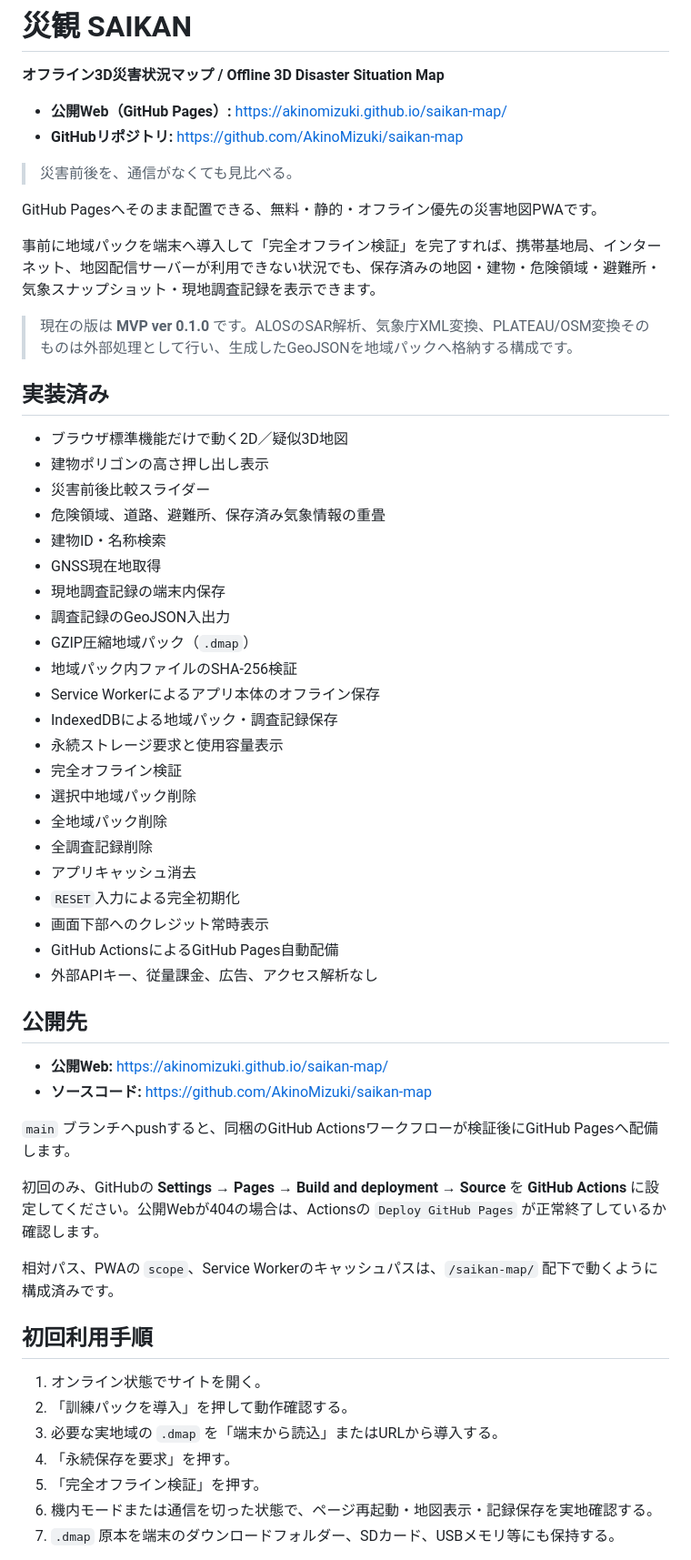
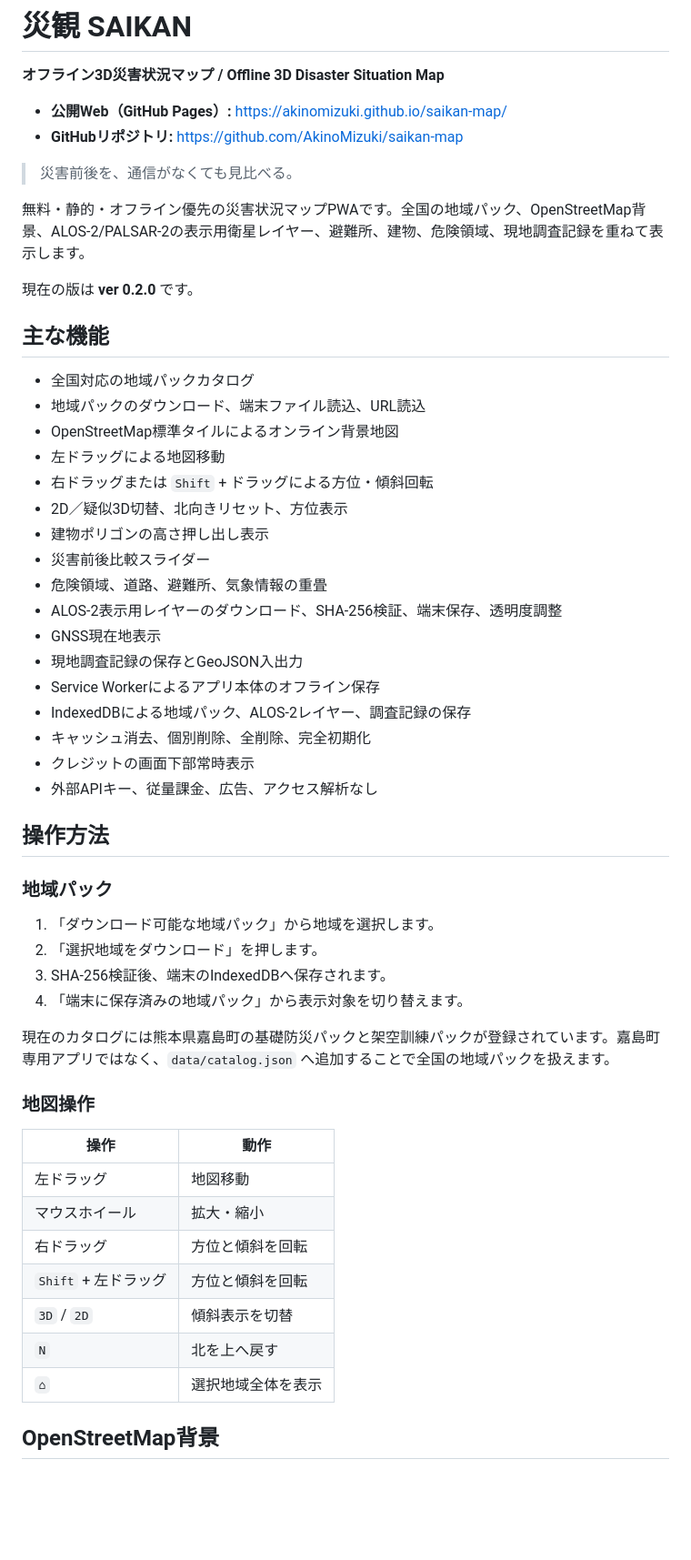
Before and after one commit to AkinoMizuki/saikan-map, a Markdown page: README.md, the part around one of its changes. Shown at 91% size. GitHub-like rendering; blank space fills up the shorter version.

Commit message:
READMEを全国地図・3D回転・ALOS-2対応へ更新

```diff
--- a/README.md
+++ b/README.md
@@ -7,55 +7,52 @@
 
 > 災害前後を、通信がなくても見比べる。
 
-GitHub Pagesへそのまま配置できる、無料・静的・オフライン優先の災害地図PWAです。
+無料・静的・オフライン優先の災害状況マップPWAです。全国の地域パック、OpenStreetMap背景、ALOS-2/PALSAR-2の表示用衛星レイヤー、避難所、建物、危険領域、現地調査記録を重ねて表示します。
 
-事前に地域パックを端末へ導入して「完全オフライン検証」を完了すれば、携帯基地局、インターネット、地図配信サーバーが利用できない状況でも、保存済みの地図・建物・危険領域・避難所・気象スナップショット・現地調査記録を表示できます。
+現在の版は **ver 0.2.0** です。
 
-> 現在の版は **MVP ver 0.1.0** です。ALOSのSAR解析、気象庁XML変換、PLATEAU/OSM変換そのものは外部処理として行い、生成したGeoJSONを地域パックへ格納する構成です。
+## 主な機能
 
-## 実装済み
-
-- ブラウザ標準機能だけで動く2D／疑似3D地図
+- 全国対応の地域パックカタログ
+- 地域パックのダウンロード、端末ファイル読込、URL読込
+- OpenStreetMap標準タイルによるオンライン背景地図
+- 左ドラッグによる地図移動
+- 右ドラッグまたは `Shift` + ドラッグによる方位・傾斜回転
+- 2D／疑似3D切替、北向きリセット、方位表示
 - 建物ポリゴンの高さ押し出し表示
 - 災害前後比較スライダー
-- 危険領域、道路、避難所、保存済み気象情報の重畳
-- 建物ID・名称検索
-- GNSS現在地取得
-- 現地調査記録の端末内保存
-- 調査記録のGeoJSON入出力
-- GZIP圧縮地域パック（`.dmap`）
-- 地域パック内ファイルのSHA-256検証
+- 危険領域、道路、避難所、気象情報の重畳
+- ALOS-2表示用レイヤーのダウンロード、SHA-256検証、端末保存、透明度調整
+- GNSS現在地表示
+- 現地調査記録の保存とGeoJSON入出力
 - Service Workerによるアプリ本体のオフライン保存
-- IndexedDBによる地域パック・調査記録保存
-- 永続ストレージ要求と使用容量表示
-- 完全オフライン検証
-- 選択中地域パック削除
-- 全地域パック削除
-- 全調査記録削除
-- アプリキャッシュ消去
-- `RESET`入力による完全初期化
-- 画面下部へのクレジット常時表示
-- GitHub ActionsによるGitHub Pages自動配備
+- IndexedDBによる地域パック、ALOS-2レイヤー、調査記録の保存
+- キャッシュ消去、個別削除、全削除、完全初期化
+- クレジットの画面下部常時表示
 - 外部APIキー、従量課金、広告、アクセス解析なし
 
-## 公開先
+## 操作方法
 
-- **公開Web:** https://akinomizuki.github.io/saikan-map/
-- **ソースコード:** https://github.com/AkinoMizuki/saikan-map
+### 地域パック
 
-`main` ブランチへpushすると、同梱のGitHub Actionsワークフローが検証後にGitHub Pagesへ配備します。
+1. 「ダウンロード可能な地域パック」から地域を選択します。
+2. 「選択地域をダウンロード」を押します。
+3. SHA-256検証後、端末のIndexedDBへ保存されます。
+4. 「端末に保存済みの地域パック」から表示対象を切り替えます。
 
-初回のみ、GitHubの **Settings → Pages → Build and deployment → Source** を **GitHub Actions** に設定してください。公開Webが404の場合は、Actionsの `Deploy GitHub Pages` が正常終了しているか確認します。
+現在のカタログには熊本県嘉島町の基礎防災パックと架空訓練パックが登録されています。嘉島町専用アプリではなく、`data/catalog.json` へ追加することで全国の地域パックを扱えます。
 
-相対パス、PWAの `scope`、Service Workerのキャッシュパスは、`/saikan-map/` 配下で動くように構成済みです。
+### 地図操作
 
-## 初回利用手順
+| 操作 | 動作 |
+|---|---|
+| 左ドラッグ | 地図移動 |
+| マウスホイール | 拡大・縮小 |
+| 右ドラッグ | 方位と傾斜を回転 |
+| `Shift` + 左ドラッグ | 方位と傾斜を回転 |
+| `3D` / `2D` | 傾斜表示を切替 |
+| `N` | 北を上へ戻す |
+| `⌂` | 選択地域全体を表示 |
 
-1. オンライン状態でサイトを開く。
-2. 「訓練パックを導入」を押して動作確認する。
-3. 必要な実地域の `.dmap` を「端末から読込」またはURLから導入する。
-4. 「永続保存を要求」を押す。
-5. 「完全オフライン検証」を押す。
-6. 機内モードまたは通信を切った状態で、ページ再起動・地図表示・記録保存を実地確認する。
-7. `.dmap` 原本を端末のダウンロードフォルダー、SDカード、USBメモリ等にも保持する。
+## OpenStreetMap背景
 
```
Also changed, not shown: other parts of README.md (+81 -95 lines).
